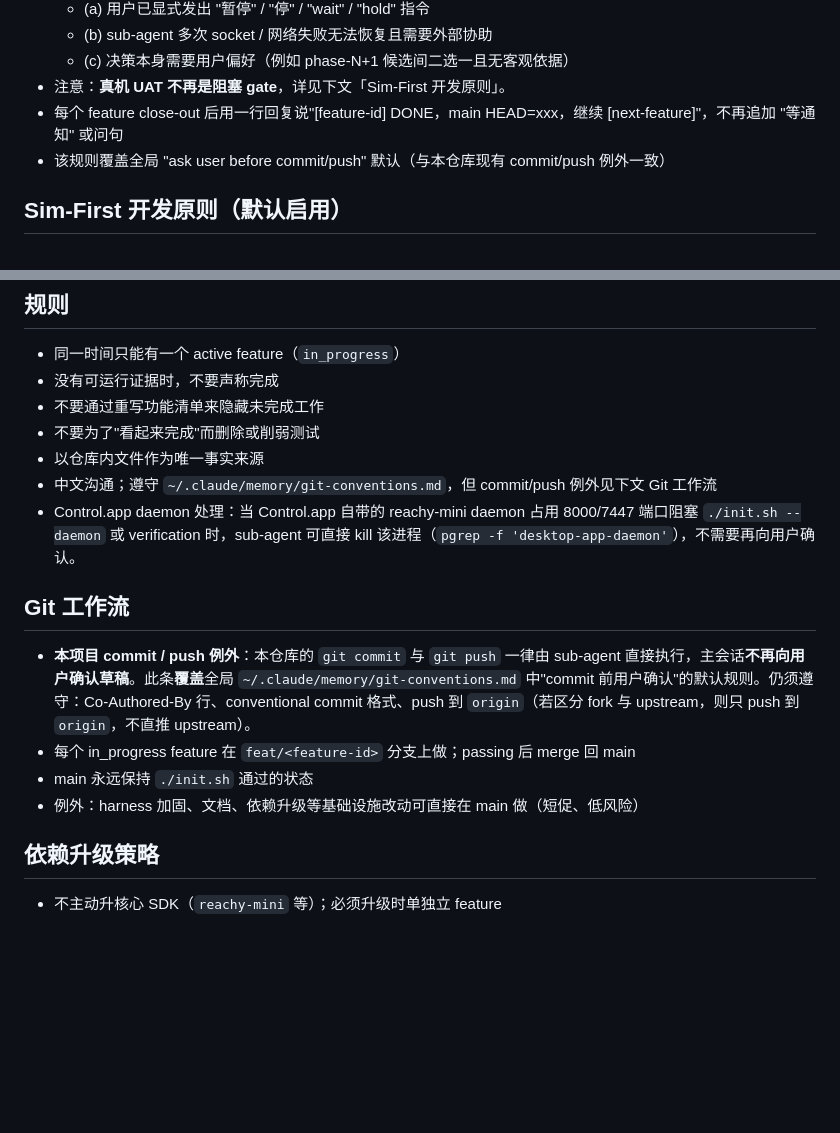
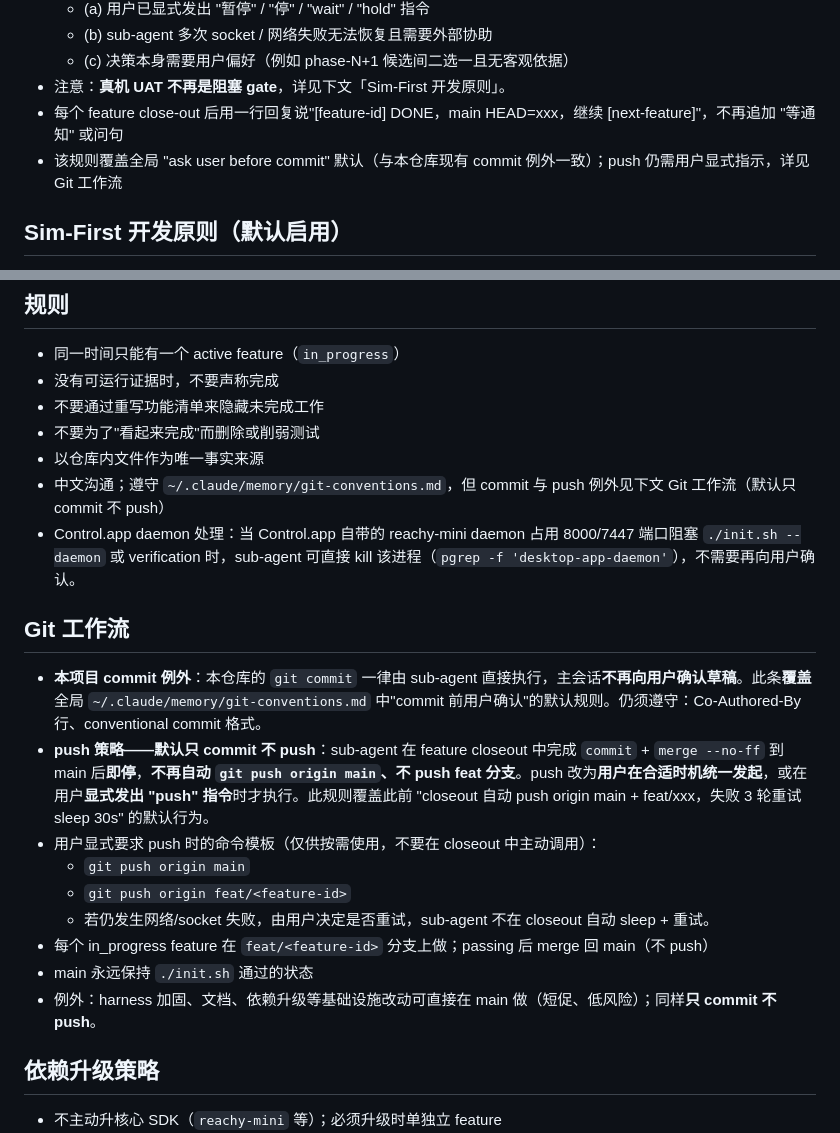
Before and after one commit to halton/coco, a Markdown page: CLAUDE.md, 2 parts joined by grey strips. Rendered like a GitHub page; blank space fills up the shorter version.

Commit message:
docs(harness): closeout 默认只 commit 不 push
- sub-agent closeout 完成 commit + merge 到 main 后即停，不再自动 push
- push 改为用户显式指令时才执行，覆盖此前自动 push + 3 轮重试默认
- CLAUDE.md / AGENTS.md Git 工作流段同步更新

Co-Authored-By: Claude <noreply@anthropic.com>

```diff
--- a/CLAUDE.md
+++ b/CLAUDE.md
@@ -55,7 +55,7 @@
   - (c) 决策本身需要用户偏好（例如 phase-N+1 候选间二选一且无客观依据）
 - 注意：**真机 UAT 不再是阻塞 gate**，详见下文「Sim-First 开发原则」。
 - 每个 feature close-out 后用一行回复说"[feature-id] DONE，main HEAD=xxx，继续 [next-feature]"，不再追加 "等通知" 或问句
-- 该规则覆盖全局 "ask user before commit/push" 默认（与本仓库现有 commit/push 例外一致）
+- 该规则覆盖全局 "ask user before commit" 默认（与本仓库现有 commit 例外一致）；push 仍需用户显式指示，详见 Git 工作流
 
 ## Sim-First 开发原则（默认启用）
 
@@ -79,15 +79,20 @@
 - 不要通过重写功能清单来隐藏未完成工作
 - 不要为了"看起来完成"而删除或削弱测试
 - 以仓库内文件作为唯一事实来源
-- 中文沟通；遵守 `~/.claude/memory/git-conventions.md`，但 commit/push 例外见下文 Git 工作流
+- 中文沟通；遵守 `~/.claude/memory/git-conventions.md`，但 commit 与 push 例外见下文 Git 工作流（默认只 commit 不 push）
 - Control.app daemon 处理：当 Control.app 自带的 reachy-mini daemon 占用 8000/7447 端口阻塞 `./init.sh --daemon` 或 verification 时，sub-agent 可直接 kill 该进程（`pgrep -f 'desktop-app-daemon'`），不需要再向用户确认。
 
 ## Git 工作流
 
-- **本项目 commit / push 例外**：本仓库的 `git commit` 与 `git push` 一律由 sub-agent 直接执行，主会话**不再向用户确认草稿**。此条**覆盖**全局 `~/.claude/memory/git-conventions.md` 中"commit 前用户确认"的默认规则。仍须遵守：Co-Authored-By 行、conventional commit 格式、push 到 `origin`（若区分 fork 与 upstream，则只 push 到 `origin`，不直推 upstream）。
-- 每个 in_progress feature 在 `feat/<feature-id>` 分支上做；passing 后 merge 回 main
+- **本项目 commit 例外**：本仓库的 `git commit` 一律由 sub-agent 直接执行，主会话**不再向用户确认草稿**。此条**覆盖**全局 `~/.claude/memory/git-conventions.md` 中"commit 前用户确认"的默认规则。仍须遵守：Co-Authored-By 行、conventional commit 格式。
+- **push 策略——默认只 commit 不 push**：sub-agent 在 feature closeout 中完成 `commit` + `merge --no-ff` 到 main 后**即停**，**不再自动 `git push origin main`、不 push feat 分支**。push 改为**用户在合适时机统一发起**，或在用户**显式发出 "push" 指令**时才执行。此规则覆盖此前 "closeout 自动 push origin main + feat/xxx，失败 3 轮重试 sleep 30s" 的默认行为。
+- 用户显式要求 push 时的命令模板（仅供按需使用，不要在 closeout 中主动调用）：
+  - `git push origin main`
+  - `git push origin feat/<feature-id>`
+  - 若仍发生网络/socket 失败，由用户决定是否重试，sub-agent 不在 closeout 自动 sleep + 重试。
+- 每个 in_progress feature 在 `feat/<feature-id>` 分支上做；passing 后 merge 回 main（不 push）
 - main 永远保持 `./init.sh` 通过的状态
-- 例外：harness 加固、文档、依赖升级等基础设施改动可直接在 main 做（短促、低风险）
+- 例外：harness 加固、文档、依赖升级等基础设施改动可直接在 main 做（短促、低风险）；同样**只 commit 不 push**。
 
 ## 依赖升级策略
 
```
Also changed, not shown: AGENTS.md (+2 -0 lines).
